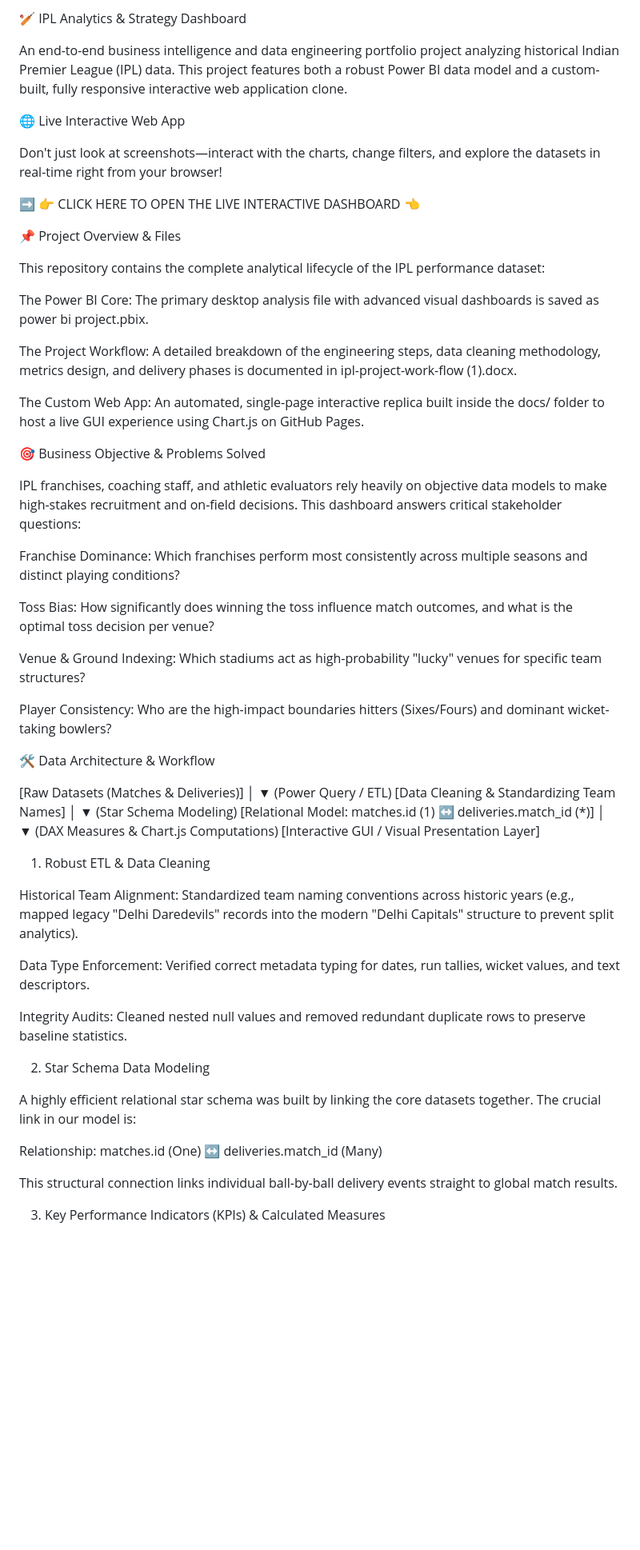
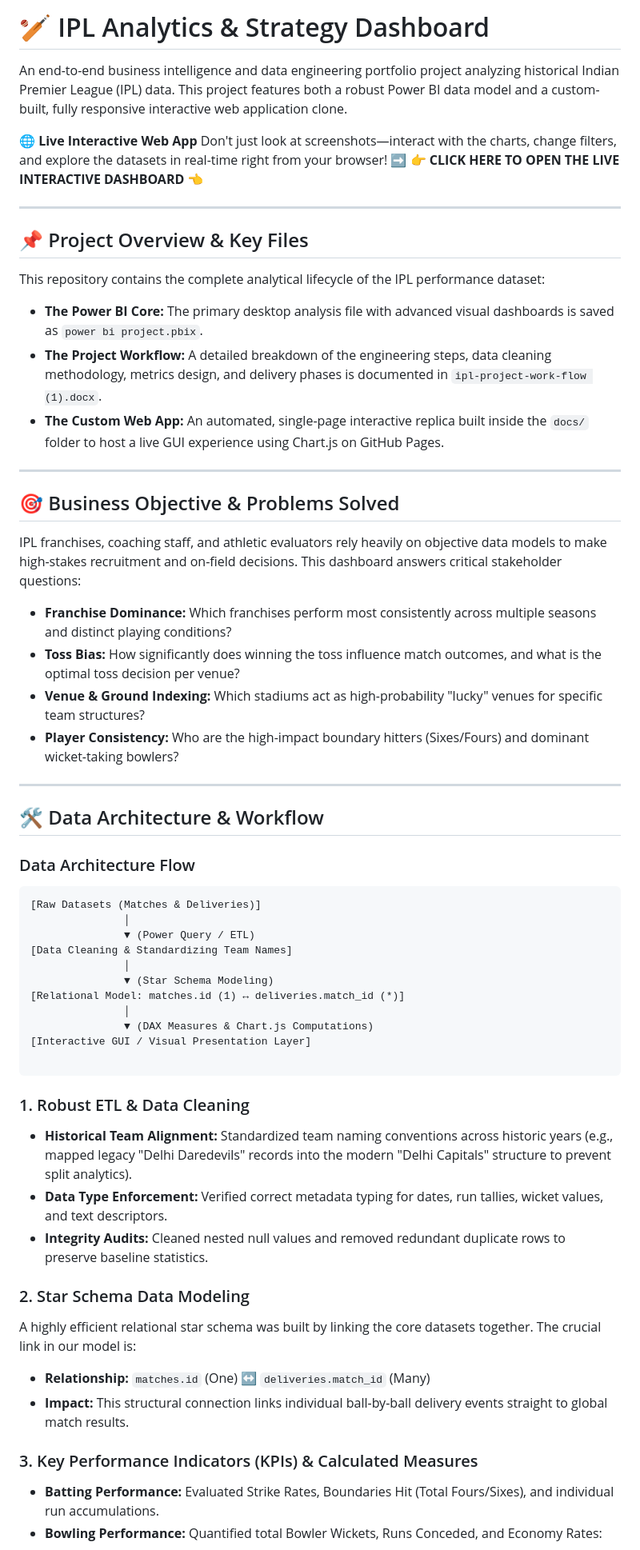
Before and after one commit to mayuridhone05-ux/IPL-Data-Analysis-PowerBI, a Markdown page: README.md, the part around one of its changes. Shown at 80% size. Rendered like a GitHub page; blank space fills up the shorter version.

````diff
--- a/README.md
+++ b/README.md
@@ -1,37 +1,39 @@
-🏏 IPL Analytics & Strategy Dashboard
+# 🏏 IPL Analytics & Strategy Dashboard
 
 An end-to-end business intelligence and data engineering portfolio project analyzing historical Indian Premier League (IPL) data. This project features both a robust Power BI data model and a custom-built, fully responsive interactive web application clone.
 
-🌐 Live Interactive Web App
+**🌐 Live Interactive Web App**
+Don't just look at screenshots—interact with the charts, change filters, and explore the datasets in real-time right from your browser!
+**➡️ 👉 CLICK HERE TO OPEN THE LIVE INTERACTIVE DASHBOARD 👈**
 
-Don't just look at screenshots—interact with the charts, change filters, and explore the datasets in real-time right from your browser!
+---
 
-➡️ 👉 CLICK HERE TO OPEN THE LIVE INTERACTIVE DASHBOARD 👈
-
-📌 Project Overview & Files
+## 📌 Project Overview & Key Files
 
 This repository contains the complete analytical lifecycle of the IPL performance dataset:
 
-The Power BI Core: The primary desktop analysis file with advanced visual dashboards is saved as power bi project.pbix.
+* **The Power BI Core:** The primary desktop analysis file with advanced visual dashboards is saved as `power bi project.pbix`.
+* **The Project Workflow:** A detailed breakdown of the engineering steps, data cleaning methodology, metrics design, and delivery phases is documented in `ipl-project-work-flow (1).docx`.
+* **The Custom Web App:** An automated, single-page interactive replica built inside the `docs/` folder to host a live GUI experience using Chart.js on GitHub Pages.
 
-The Project Workflow: A detailed breakdown of the engineering steps, data cleaning methodology, metrics design, and delivery phases is documented in ipl-project-work-flow (1).docx.
+---
 
-The Custom Web App: An automated, single-page interactive replica built inside the docs/ folder to host a live GUI experience using Chart.js on GitHub Pages.
-
-🎯 Business Objective & Problems Solved
+## 🎯 Business Objective & Problems Solved
 
 IPL franchises, coaching staff, and athletic evaluators rely heavily on objective data models to make high-stakes recruitment and on-field decisions. This dashboard answers critical stakeholder questions:
 
-Franchise Dominance: Which franchises perform most consistently across multiple seasons and distinct playing conditions?
+* **Franchise Dominance:** Which franchises perform most consistently across multiple seasons and distinct playing conditions?
+* **Toss Bias:** How significantly does winning the toss influence match outcomes, and what is the optimal toss decision per venue?
+* **Venue & Ground Indexing:** Which stadiums act as high-probability "lucky" venues for specific team structures?
+* **Player Consistency:** Who are the high-impact boundary hitters (Sixes/Fours) and dominant wicket-taking bowlers?
 
-Toss Bias: How significantly does winning the toss influence match outcomes, and what is the optimal toss decision per venue?
+---
 
-Venue & Ground Indexing: Which stadiums act as high-probability "lucky" venues for specific team structures?
+## 🛠️ Data Architecture & Workflow
 
-Player Consistency: Who are the high-impact boundaries hitters (Sixes/Fours) and dominant wicket-taking bowlers?
+### Data Architecture Flow
 
-🛠️ Data Architecture & Workflow
-
+```text
 [Raw Datasets (Matches & Deliveries)]
                │
                ▼ (Power Query / ETL)
@@ -43,22 +45,23 @@ Player Consistency: Who are the high-impact boundaries hitters (Sixes/Fours) and
                ▼ (DAX Measures & Chart.js Computations)
 [Interactive GUI / Visual Presentation Layer]
 
+```
 
-1. Robust ETL & Data Cleaning
+### 1. Robust ETL & Data Cleaning
 
-Historical Team Alignment: Standardized team naming conventions across historic years (e.g., mapped legacy "Delhi Daredevils" records into the modern "Delhi Capitals" structure to prevent split analytics).
+* **Historical Team Alignment:** Standardized team naming conventions across historic years (e.g., mapped legacy "Delhi Daredevils" records into the modern "Delhi Capitals" structure to prevent split analytics).
+* **Data Type Enforcement:** Verified correct metadata typing for dates, run tallies, wicket values, and text descriptors.
+* **Integrity Audits:** Cleaned nested null values and removed redundant duplicate rows to preserve baseline statistics.
 
-Data Type Enforcement: Verified correct metadata typing for dates, run tallies, wicket values, and text descriptors.
-
-Integrity Audits: Cleaned nested null values and removed redundant duplicate rows to preserve baseline statistics.
-
-2. Star Schema Data Modeling
+### 2. Star Schema Data Modeling
 
 A highly efficient relational star schema was built by linking the core datasets together. The crucial link in our model is:
 
-Relationship: matches.id (One) ↔ deliveries.match_id (Many)
+* **Relationship:** `matches.id` (One) ↔ `deliveries.match_id` (Many)
+* **Impact:** This structural connection links individual ball-by-ball delivery events straight to global match results.
 
-This structural connection links individual ball-by-ball delivery events straight to global match results.
+### 3. Key Performance Indicators (KPIs) & Calculated Measures
 
-3. Key Performance Indicators (KPIs) & Calculated Measures
+* **Batting Performance:** Evaluated Strike Rates, Boundaries Hit (Total Fours/Sixes), and individual run accumulations.
+* **Bowling Performance:** Quantified total Bowler Wickets, Runs Conceded, and Economy Rates:
 
````
Also changed, not shown: other parts of README.md (+18 -16 lines).
